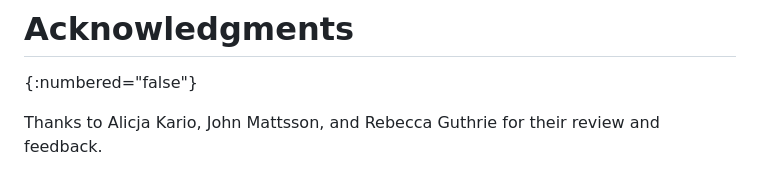
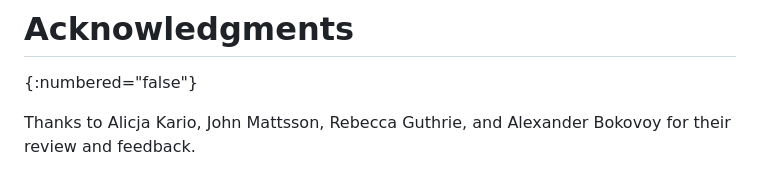
Before and after one commit to tlswg/tls-mldsa, a Markdown page: draft-ietf-tls-mldsa.md, the part around the change. Drawn GitHub-style.

Commit message:
Thanks to Alexander for spotting a typo

```diff
--- a/draft-ietf-tls-mldsa.md
+++ b/draft-ietf-tls-mldsa.md
@@ -121,5 +121,5 @@ according to the procedures in {{Section 6 of TLSIANA}}.
 # Acknowledgments
 {:numbered="false"}
 
-Thanks to Alicja Kario, John Mattsson, and Rebecca Guthrie
+Thanks to Alicja Kario, John Mattsson, Rebecca Guthrie, and Alexander Bokovoy
     for their review and feedback.
```
